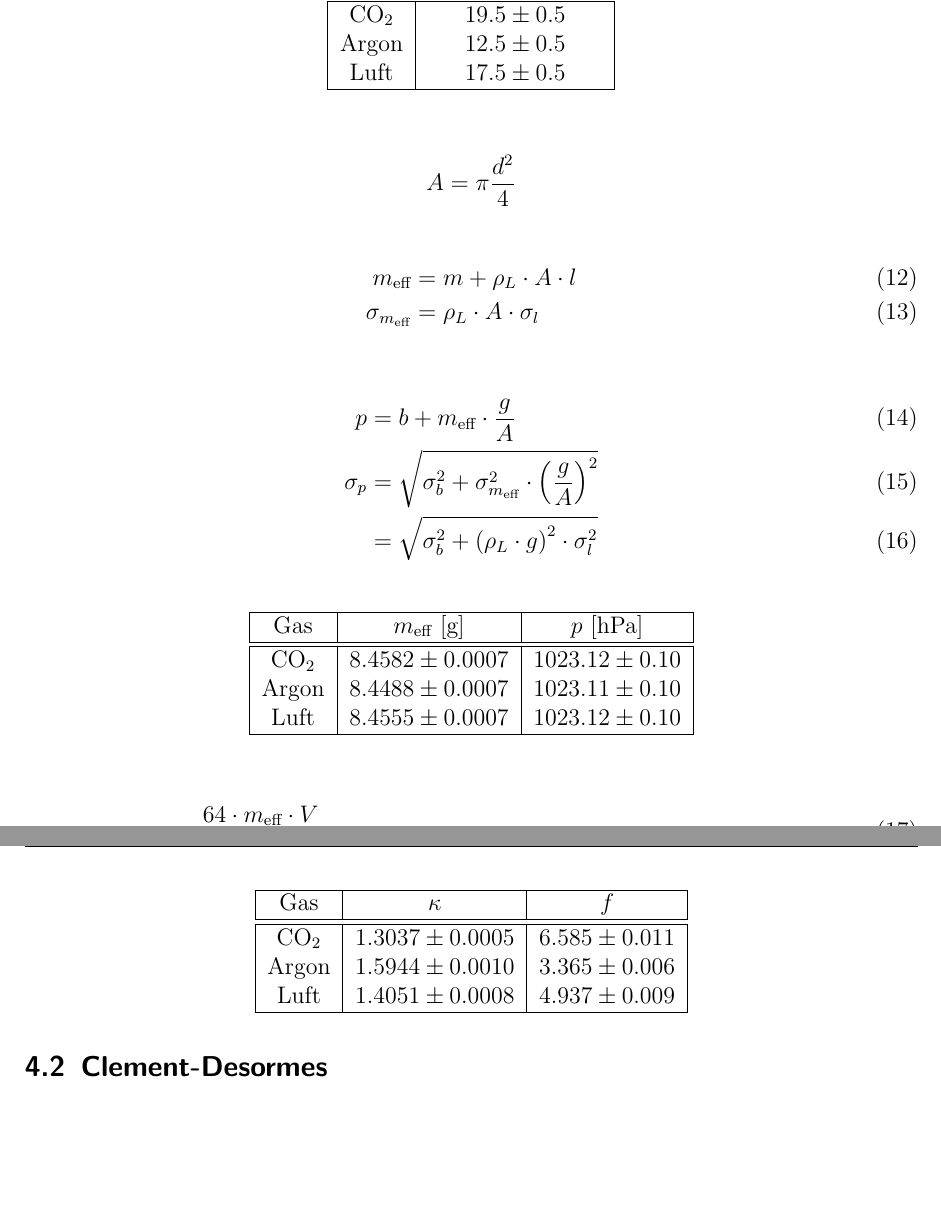
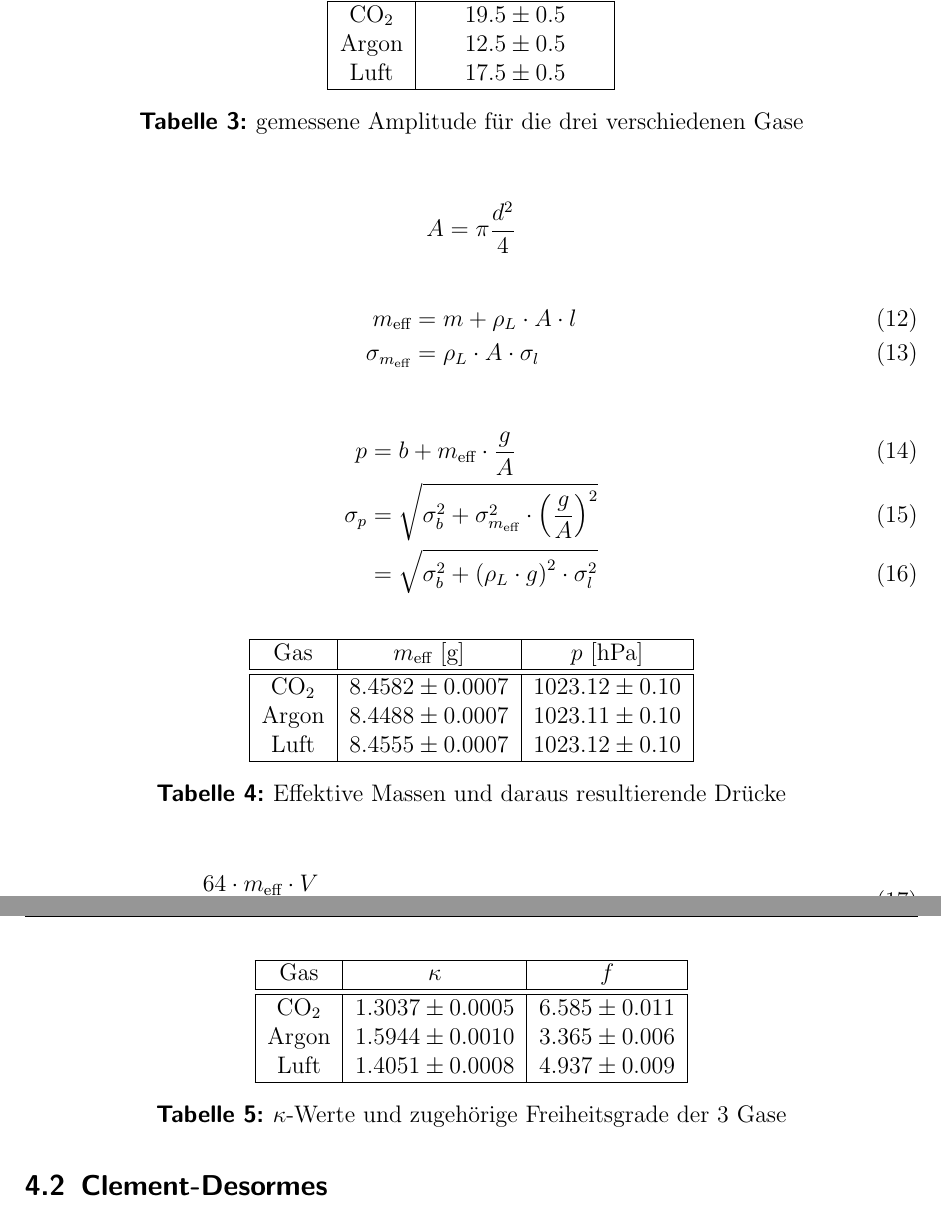
Before and after one commit to Binomi/7Adiaexp, a LaTeX document (Protokoll7.tex): two parts of pages 7 and 8 of 9, joined at a grey line, cut so that both start at the same text, the shorter picture padded with empty space. The pictures show the PDF file Protokoll7.pdf that the author committed with the source.

Commit message:
Caption und Label für die Tabellen der Auswertung

```diff
--- a/Protokoll7.tex
+++ b/Protokoll7.tex
@@ -333,6 +335,8 @@ Wichtig ist hierbei stets den Temperaturausgleich zu machen und vor jeder neuen
 		Luft & $17.5\pm0.5$\\
 		\hline
 	\end{tabular}
+	\caption{gemessene Amplitude für die drei verschiedenen Gase}
+	\label{tab:RuechardtAmpl}
 \end{table}
 
 $$ A = \pi\frac{d^2}{4}$$
@@ -360,6 +364,8 @@ $$ A = \pi\frac{d^2}{4}$$
 		Luft & $8.4555 \pm 0.0007$ & $1023.12 \pm 0.10$ \\
 		\hline
 	\end{tabular}
+	\caption{Effektive Massen und daraus resultierende Drücke}
+	\label{tab:RuechardtMasseDruck}
 \end{table}
 
 
@@ -385,6 +391,8 @@ $$ A = \pi\frac{d^2}{4}$$
 		Luft & $1.4051 \pm 0.0008$ & $4.937 \pm 0.009$ \\
 		\hline
 	\end{tabular}
+	\caption{$\kappa$-Werte und zugehörige Freiheitsgrade der 3 Gase}
+	\label{tab:RuechardtKappaF}
 \end{table}
 
 
```
Also changed, not shown: Protokoll7.pdf, README.md (deleted), Protokoll7.tex (5 more changed lines).
